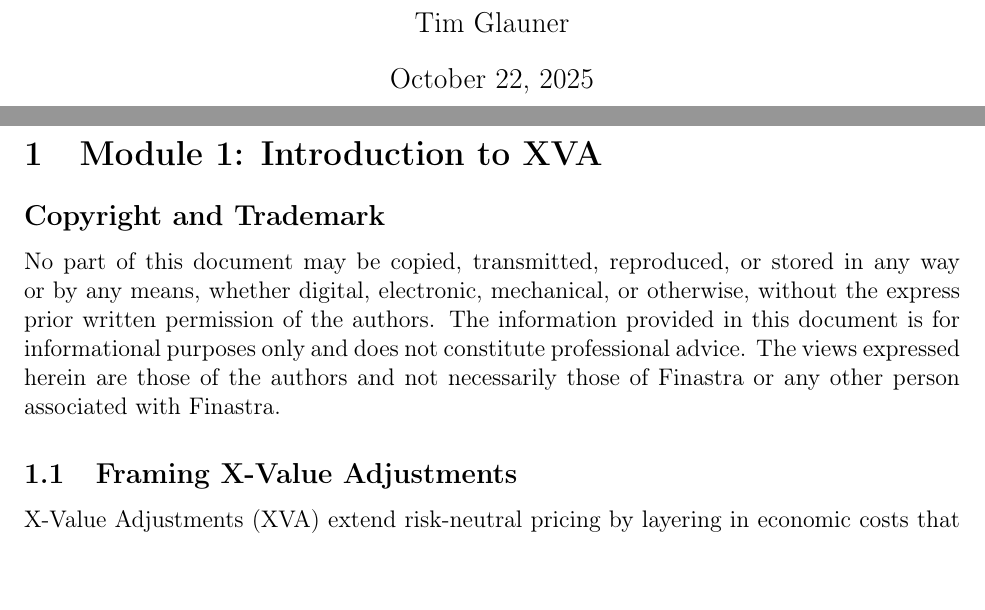
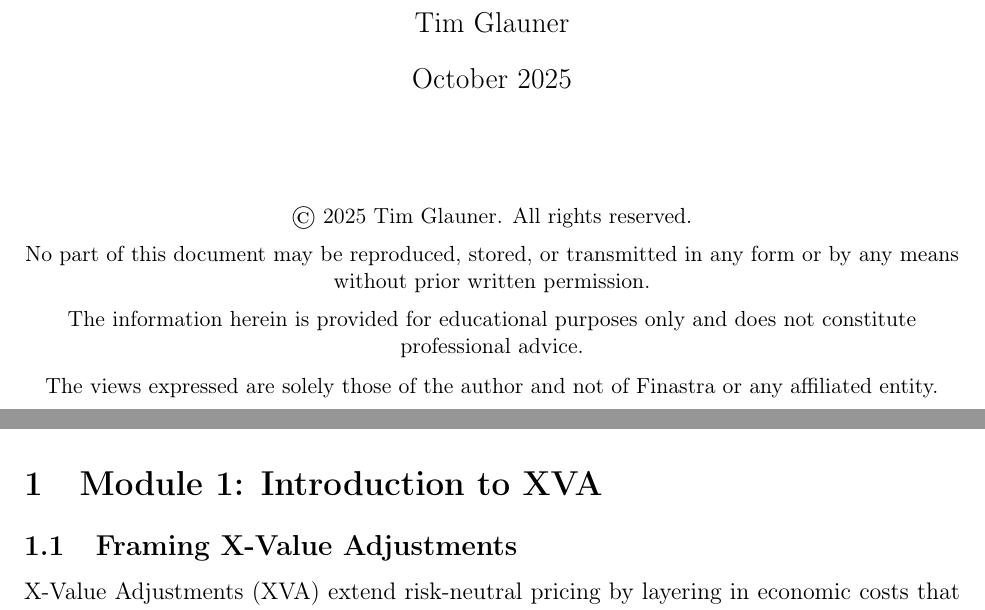
Before and after one commit to tglauner/course_xva_essentials, a LaTeX document (latex_material/xva_course.tex, which reads latex_material/modules/module1_introduction.tex): two parts of pages 1 and 2 of 4, joined at a grey line, cut so that both start at the same text. Compiled offline with pdfLaTeX.

Commit message:
Update copyright and disclaimer

```diff
--- a/latex_material/modules/module1_introduction.tex
+++ b/latex_material/modules/module1_introduction.tex
@@ -1,10 +1,4 @@
 \section{Module 1: Introduction to XVA}
-
-\subsection*{Copyright and Trademark}
-\noindent No part of this document may be copied, transmitted, reproduced, or stored in any way or by any means, whether
-digital, electronic, mechanical, or otherwise, without the express prior written permission of the authors. The information
-provided in this document is for informational purposes only and does not constitute professional advice. The views expressed
-herein are those of the authors and not necessarily those of Finastra or any other person associated with Finastra.
 
 \subsection{Framing X-Value Adjustments}
 X-Value Adjustments (XVA) extend risk-neutral pricing by layering in economic costs that surface once counterparty default risk, funding frictions, and regulatory capital requirements are acknowledged. The framework reshapes how derivative portfolios are quoted, risk-managed, and reported because every adjustment is tied to the same underlying trades viewed through a different lens.
--- a/latex_material/xva_course.tex
+++ b/latex_material/xva_course.tex
@@ -18,4 +18,20 @@
 \begin{document}
 
 \maketitle
+
+\begin{center}
+  \vspace{2em}
+  {\small
+  \textcopyright\ \the\year\ Tim Glauner.
+  All rights reserved.\\[0.5em]
+  No part of this document may be reproduced, stored, or transmitted
+  in any form or by any means without prior written permission.\\[0.5em]
+  The information herein is provided for educational purposes only and
+  does not constitute professional advice.\\[0.5em]
+  The views expressed are solely those of the author and not of Finastra
+  or any affiliated entity.
+  }
+\end{center}
+
+\clearpage
 \tableofcontents
```
Also changed, not shown: latex_material/xva_course.tex (3 more changed lines).
